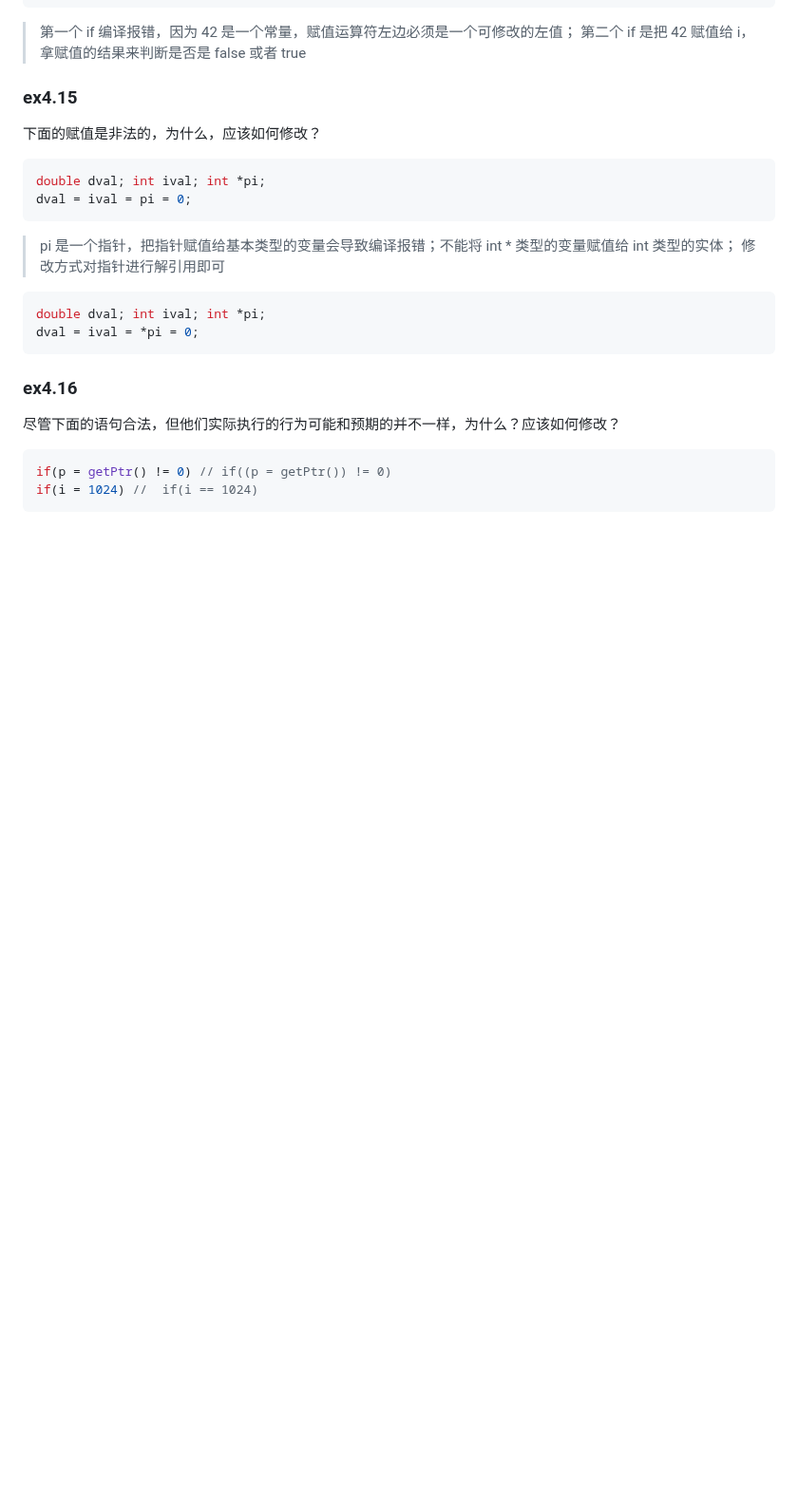
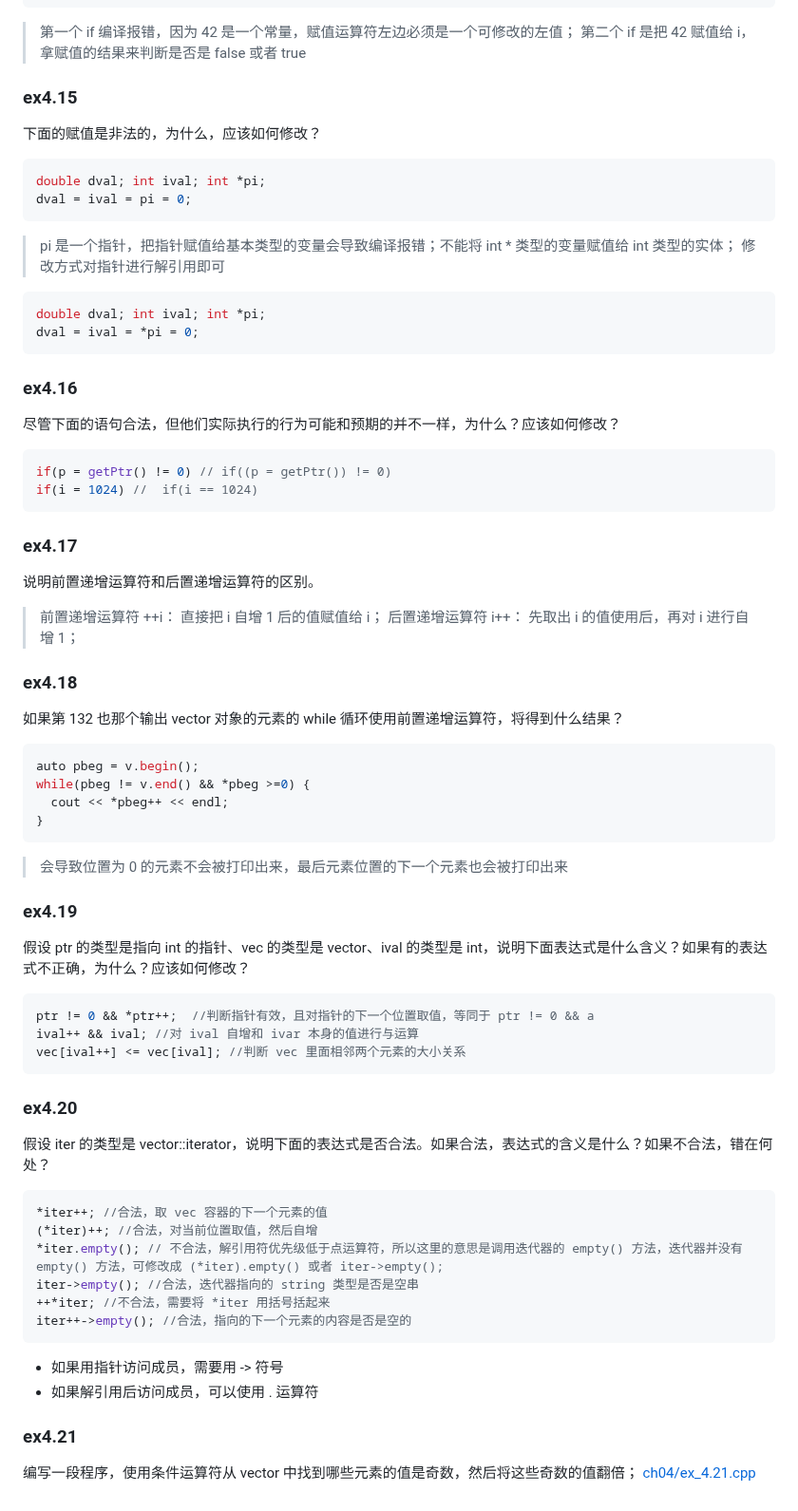
Before and after one commit to qwli7/cpp-all, a Markdown page: CppPrimer5th/README.md, the part around the change. Shown at 95% size. Rendered like a GitHub page; blank space fills up the shorter version.

````diff
--- a/CppPrimer5th/README.md
+++ b/CppPrimer5th/README.md
@@ -1358,3 +1358,43 @@ dval = ival = *pi = 0;
 if(p = getPtr() != 0) // if((p = getPtr()) != 0)
 if(i = 1024) //  if(i == 1024)
 ```
+
+### ex4.17
+说明前置递增运算符和后置递增运算符的区别。
+> 前置递增运算符 ++i： 直接把 i 自增 1 后的值赋值给 i；
+> 后置递增运算符 i++： 先取出 i 的值使用后，再对 i 进行自增 1；
+
+### ex4.18
+如果第 132 也那个输出 vector 对象的元素的 while 循环使用前置递增运算符，将得到什么结果？
+```cpp
+auto pbeg = v.begin();
+while(pbeg != v.end() && *pbeg >=0) {
+  cout << *pbeg++ << endl;
+}
+```
+> 会导致位置为 0 的元素不会被打印出来，最后元素位置的下一个元素也会被打印出来
+
+### ex4.19
+假设 ptr 的类型是指向 int 的指针、vec 的类型是 vector<int>、ival 的类型是 int，说明下面表达式是什么含义？如果有的表达式不正确，为什么？应该如何修改？
+```cpp
+ptr != 0 && *ptr++;  //判断指针有效，且对指针的下一个位置取值，等同于 ptr != 0 && a
+ival++ && ival; //对 ival 自增和 ivar 本身的值进行与运算
+vec[ival++] <= vec[ival]; //判断 vec 里面相邻两个元素的大小关系
+```
+
+### ex4.20
+假设 iter 的类型是 vector<string>::iterator，说明下面的表达式是否合法。如果合法，表达式的含义是什么？如果不合法，错在何处？
+```cpp
+*iter++; //合法，取 vec 容器的下一个元素的值
+(*iter)++; //合法，对当前位置取值，然后自增
+*iter.empty(); // 不合法，解引用符优先级低于点运算符，所以这里的意思是调用迭代器的 empty() 方法，迭代器并没有 empty() 方法，可修改成 (*iter).empty() 或者 iter->empty();
+iter->empty(); //合法，迭代器指向的 string 类型是否是空串
+++*iter; //不合法，需要将 *iter 用括号括起来
+iter++->empty(); //合法，指向的下一个元素的内容是否是空的
+```
+- 如果用指针访问成员，需要用 -> 符号
+- 如果解引用后访问成员，可以使用 . 运算符
+
+### ex4.21
+编写一段程序，使用条件运算符从 vector<int> 中找到哪些元素的值是奇数，然后将这些奇数的值翻倍；
+[ch04/ex_4.21.cpp](ch04/ex_4.21.cpp)
````
